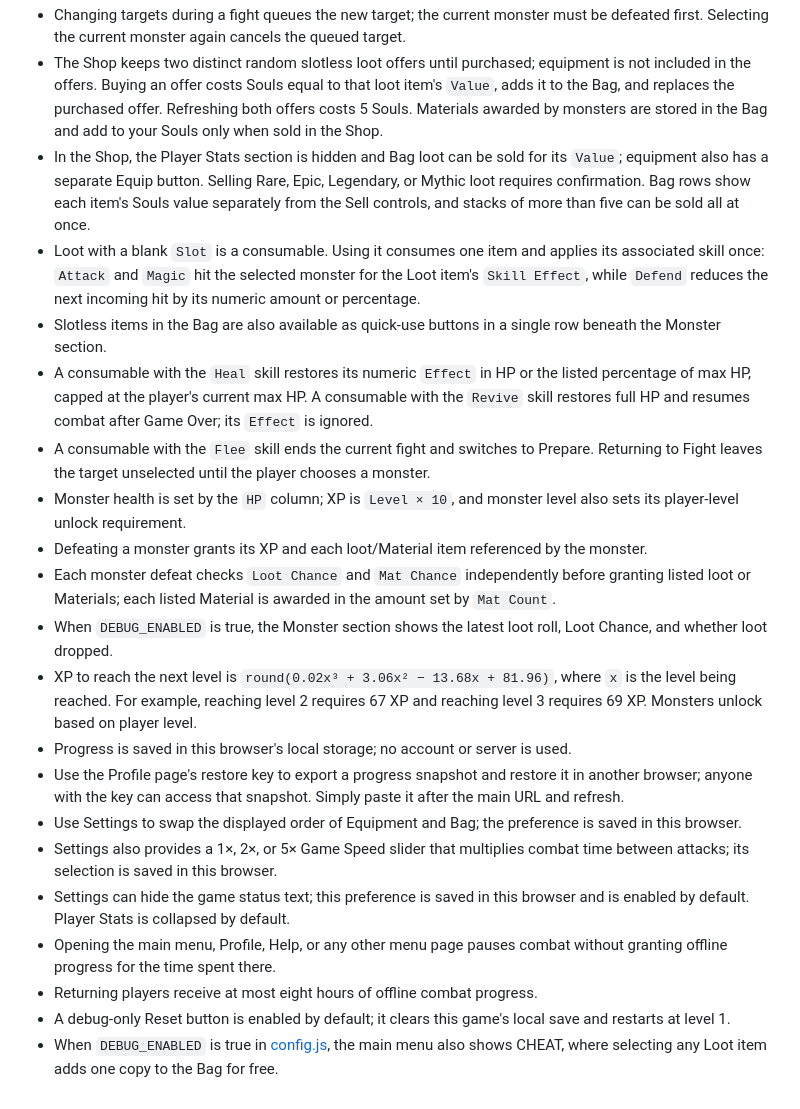
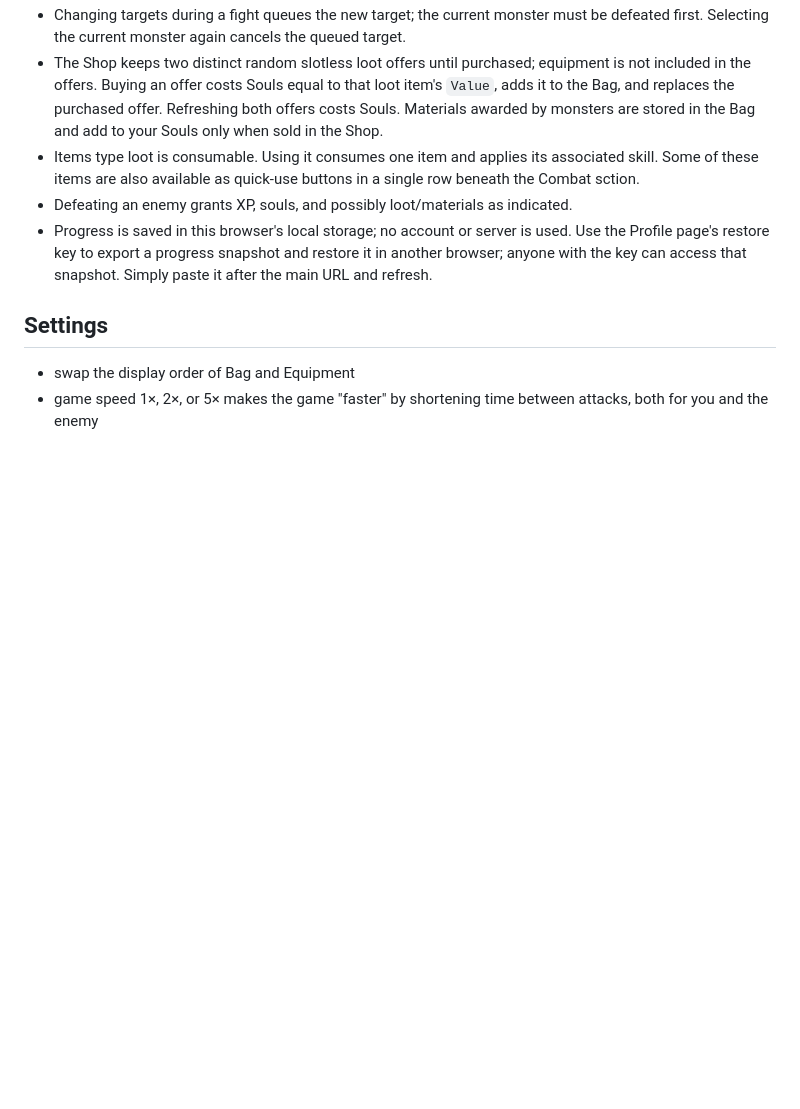
Before and after one commit to astralproxy/idlemon, a Markdown page: README.md, the part around one of its changes. Drawn GitHub-style; blank space fills up the shorter version.

```diff
--- a/README.md
+++ b/README.md
@@ -21,21 +22,9 @@ The data behind it lives at: https://docs.google.com/spreadsheets/d/e/2PACX-1vTC
 - Changing targets during a fight queues the new target; the current monster must be defeated first. Selecting the current monster again cancels the queued target.
-- The Shop keeps two distinct random slotless loot offers until purchased; equipment is not included in the offers. Buying an offer costs Souls equal to that loot item's `Value`, adds it to the Bag, and replaces the purchased offer. Refreshing both offers costs 5 Souls. Materials awarded by monsters are stored in the Bag and add to your Souls only when sold in the Shop.
-- In the Shop, the Player Stats section is hidden and Bag loot can be sold for its `Value`; equipment also has a separate Equip button. Selling Rare, Epic, Legendary, or Mythic loot requires confirmation. Bag rows show each item's Souls value separately from the Sell controls, and stacks of more than five can be sold all at once.
-- Loot with a blank `Slot` is a consumable. Using it consumes one item and applies its associated skill once: `Attack` and `Magic` hit the selected monster for the Loot item's `Skill Effect`, while `Defend` reduces the next incoming hit by its numeric amount or percentage.
-- Slotless items in the Bag are also available as quick-use buttons in a single row beneath the Monster section.
-- A consumable with the `Heal` skill restores its numeric `Effect` in HP or the listed percentage of max HP, capped at the player's current max HP. A consumable with the `Revive` skill restores full HP and resumes combat after Game Over; its `Effect` is ignored.
-- A consumable with the `Flee` skill ends the current fight and switches to Prepare. Returning to Fight leaves the target unselected until the player chooses a monster.
-- Monster health is set by the `HP` column; XP is `Level × 10`, and monster level also sets its player-level unlock requirement.
-- Defeating a monster grants its XP and each loot/Material item referenced by the monster.
-- Each monster defeat checks `Loot Chance` and `Mat Chance` independently before granting listed loot or Materials; each listed Material is awarded in the amount set by `Mat Count`.
-- When `DEBUG_ENABLED` is true, the Monster section shows the latest loot roll, Loot Chance, and whether loot dropped.
-- XP to reach the next level is `round(0.02x³ + 3.06x² − 13.68x + 81.96)`, where `x` is the level being reached. For example, reaching level 2 requires 67 XP and reaching level 3 requires 69 XP. Monsters unlock based on player level.
-- Progress is saved in this browser's local storage; no account or server is used.
-- Use the Profile page's restore key to export a progress snapshot and restore it in another browser; anyone with the key can access that snapshot. Simply paste it after the main URL and refresh.
-- Use Settings to swap the displayed order of Equipment and Bag; the preference is saved in this browser.
-- Settings also provides a 1×, 2×, or 5× Game Speed slider that multiplies combat time between attacks; its selection is saved in this browser.
-- Settings can hide the game status text; this preference is saved in this browser and is enabled by default. Player Stats is collapsed by default.
-- Opening the main menu, Profile, Help, or any other menu page pauses combat without granting offline progress for the time spent there.
-- Returning players receive at most eight hours of offline combat progress.
-- A debug-only Reset button is enabled by default; it clears this game's local save and restarts at level 1.
-- When `DEBUG_ENABLED` is true in [config.js](./config.js), the main menu also shows CHEAT, where selecting any Loot item adds one copy to the Bag for free.
+- The Shop keeps two distinct random slotless loot offers until purchased; equipment is not included in the offers. Buying an offer costs Souls equal to that loot item's `Value`, adds it to the Bag, and replaces the purchased offer. Refreshing both offers costs Souls. Materials awarded by monsters are stored in the Bag and add to your Souls only when sold in the Shop.
+- Items type loot is consumable. Using it consumes one item and applies its associated skill. Some of these items are also available as quick-use buttons in a single row beneath the Combat sction.
+- Defeating an enemy grants XP, souls, and possibly loot/materials as indicated.
+- Progress is saved in this browser's local storage; no account or server is used. Use the Profile page's restore key to export a progress snapshot and restore it in another browser; anyone with the key can access that snapshot. Simply paste it after the main URL and refresh.
+
+## Settings
+- swap the display order of Bag and Equipment
+- game speed 1×, 2×, or 5× makes the game "faster" by shortening time between attacks, both for you and the enemy
```
Also changed, not shown: other parts of README.md (+12 -11 lines).
